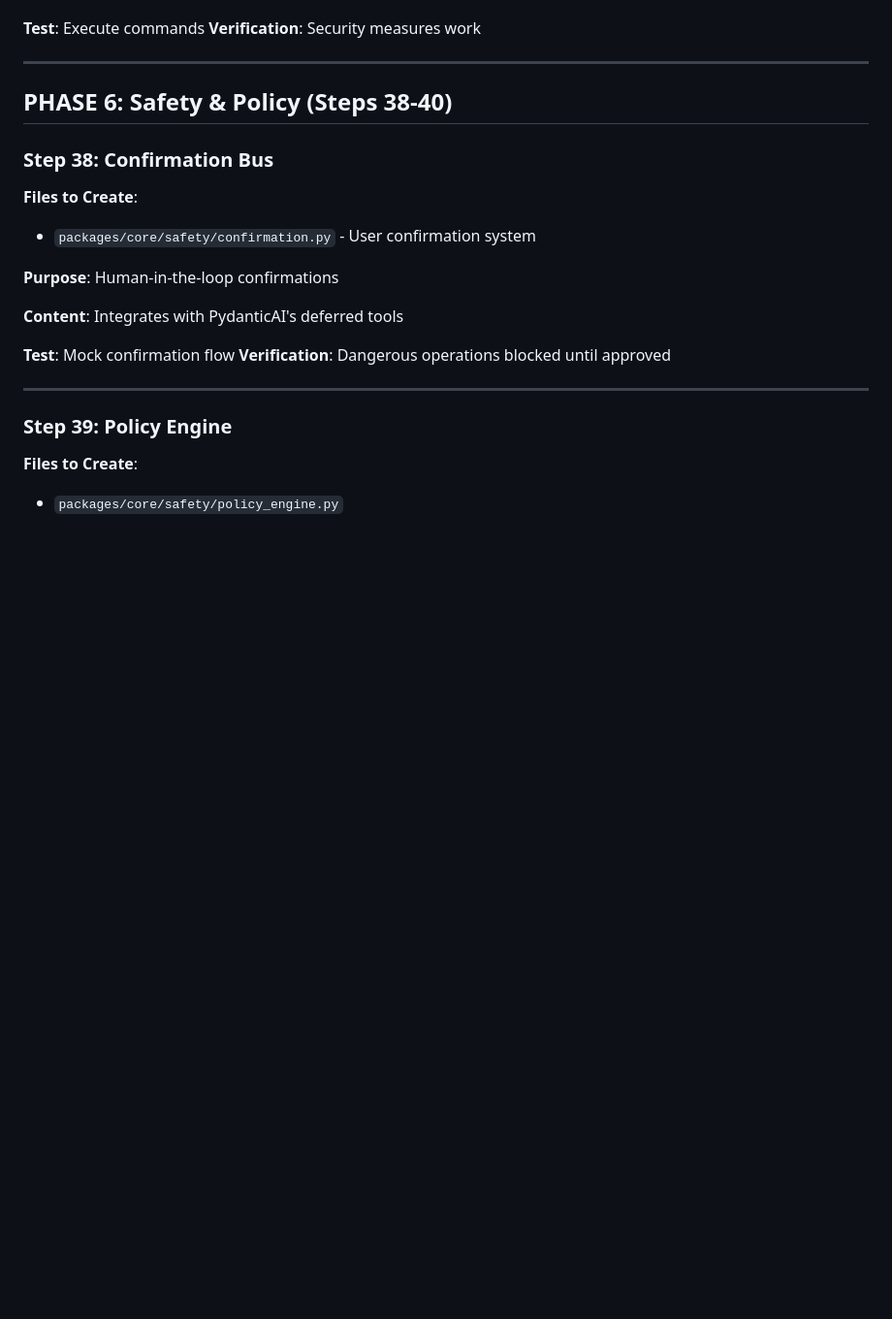
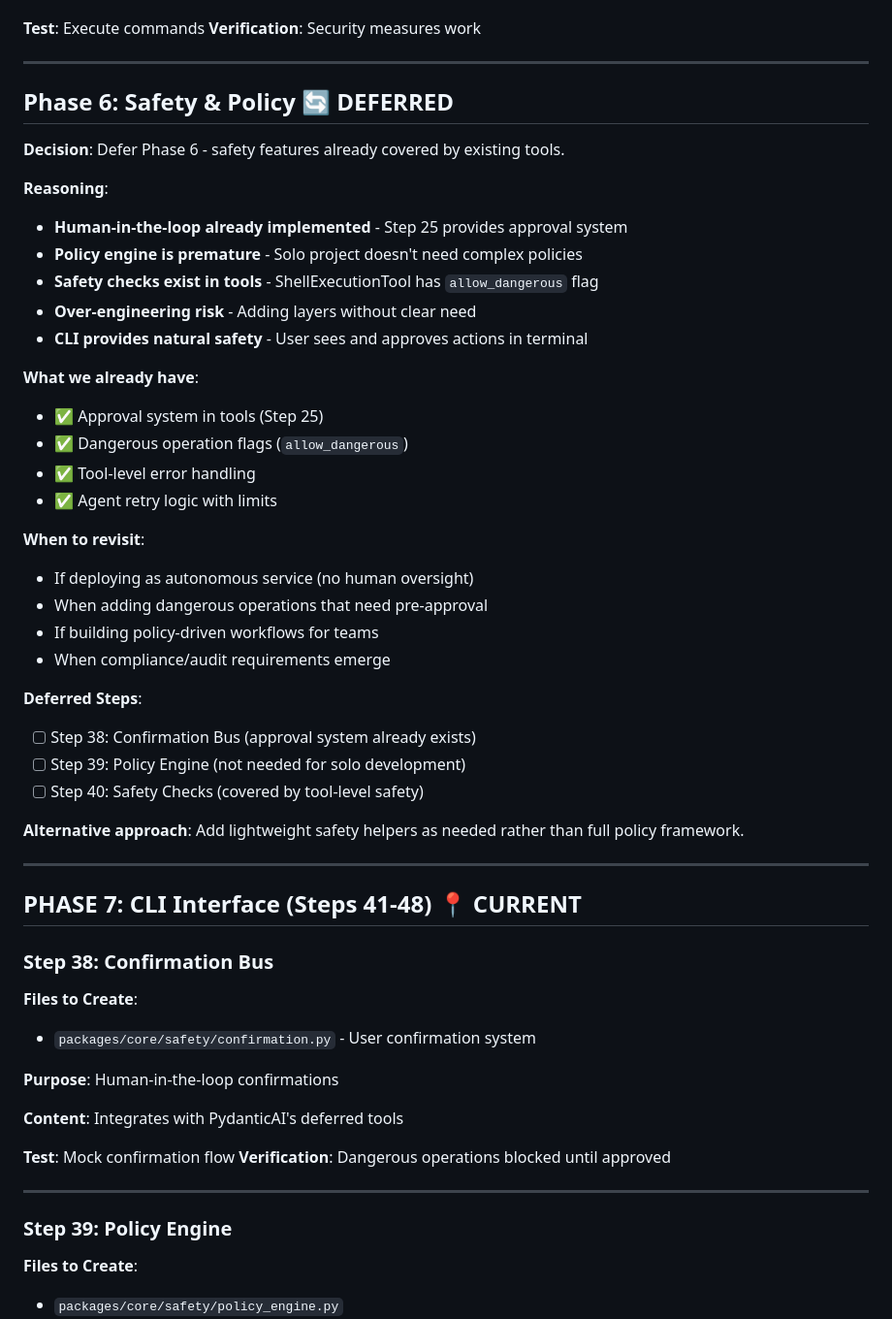
Before and after one commit to OriolFF/CodingAgentCli, a Markdown page: docs/implementation_plan.md, the part around the change. Shown: that part at 97% size. Drawn GitHub-style; blank space fills up the shorter version.

Commit message:
docs: Defer Phase 6 (Safety & Policy) with reasoning
Phase 6 Deferred:
- Human-in-the-loop approval already implemented (Step 25)
- Tool-level safety checks exist (allow_dangerous flags)
- Policy engine premature for solo developer project
- Over-engineering risk without clear benefits

Current Safety Features:
- ApprovalTool for human confirmation
- ShellExecutionTool dangerous operation flags
- Tool-level error handling
- Agent retry limits

When to Revisit:
- Autonomous service deployment (no human oversight)
- Policy-driven team workflows
- Compliance/audit requirements

Updated implementation_plan.md with Phase 6 deferment section.
Created phase7_cli_plan.md with CLI implementation strategy.

Next: Phase 7 - CLI Interface implementation

```diff
--- a/docs/implementation_plan.md
+++ b/docs/implementation_plan.md
@@ -726,7 +726,39 @@ See `artifacts/phase5_services_explained.md` for full analysis.
 
 ---
 
-## PHASE 6: Safety & Policy (Steps 38-40)
+## Phase 6: Safety & Policy 🔄 DEFERRED
+
+**Decision**: Defer Phase 6 - safety features already covered by existing tools.
+
+**Reasoning**:
+- **Human-in-the-loop already implemented** - Step 25 provides approval system
+- **Policy engine is premature** - Solo project doesn't need complex policies
+- **Safety checks exist in tools** - ShellExecutionTool has `allow_dangerous` flag
+- **Over-engineering risk** - Adding layers without clear need
+- **CLI provides natural safety** - User sees and approves actions in terminal
+
+**What we already have**:
+- ✅ Approval system in tools (Step 25)
+- ✅ Dangerous operation flags (`allow_dangerous`)
+- ✅ Tool-level error handling
+- ✅ Agent retry logic with limits
+
+**When to revisit**:
+- If deploying as autonomous service (no human oversight)
+- When adding dangerous operations that need pre-approval
+- If building policy-driven workflows for teams
+- When compliance/audit requirements emerge
+
+**Deferred Steps**:
+- [ ] Step 38: Confirmation Bus (approval system already exists)
+- [ ] Step 39: Policy Engine (not needed for solo development)
+- [ ] Step 40: Safety Checks (covered by tool-level safety)
+
+**Alternative approach**: Add lightweight safety helpers as needed rather than full policy framework.
+
+---
+
+## PHASE 7: CLI Interface (Steps 41-48) 📍 CURRENT
 
 ### Step 38: Confirmation Bus
 **Files to Create**:
```
